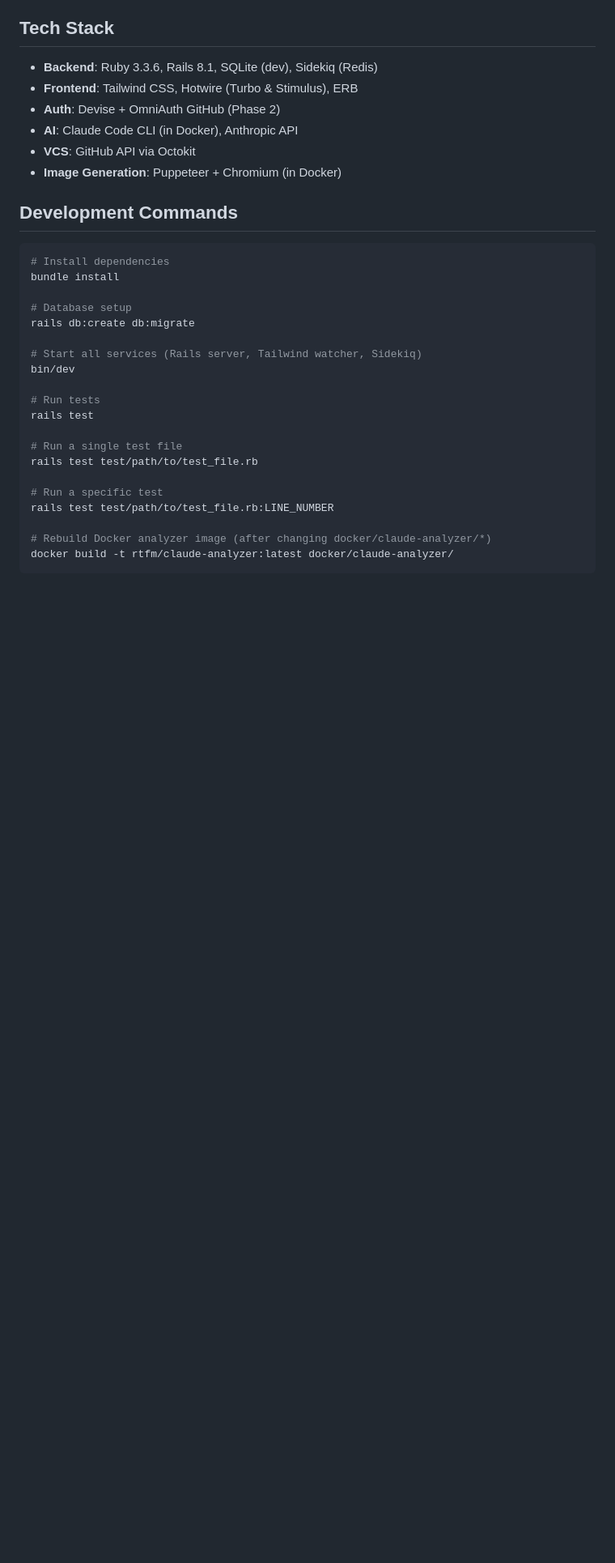
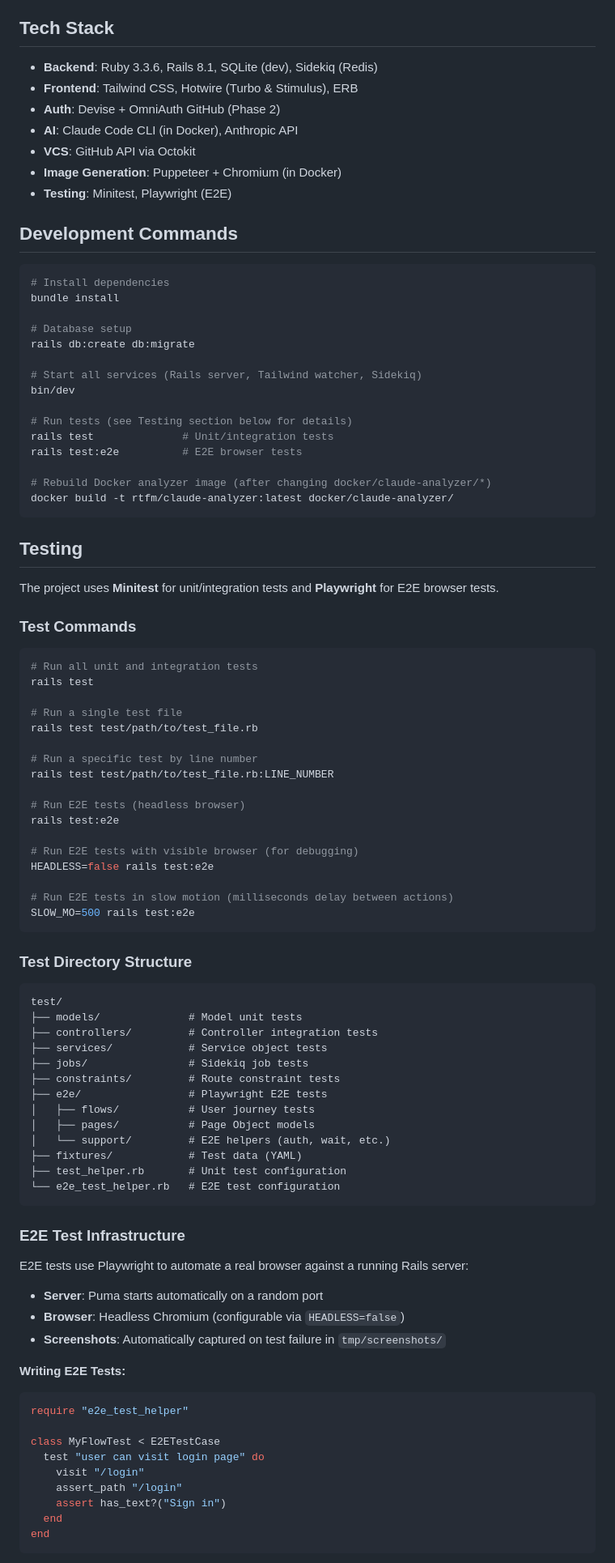
Before and after one commit to smnmxn/RTFM, a Markdown page: CLAUDE.md, the part around one of its changes. Shown at 81% size. GitHub-like rendering; blank space fills up the shorter version.

Commit message:
Initial e2e tests

````diff
--- a/CLAUDE.md
+++ b/CLAUDE.md
@@ -32,6 +32,7 @@ RTFM is a developer-first platform that automatically converts code changes into
 - **AI**: Claude Code CLI (in Docker), Anthropic API
 - **VCS**: GitHub API via Octokit
 - **Image Generation**: Puppeteer + Chromium (in Docker)
+- **Testing**: Minitest, Playwright (E2E)
 
 ## Development Commands
 
@@ -45,15 +46,77 @@ rails db:create db:migrate
 # Start all services (Rails server, Tailwind watcher, Sidekiq)
 bin/dev
 
-# Run tests
+# Run tests (see Testing section below for details)
+rails test              # Unit/integration tests
+rails test:e2e          # E2E browser tests
+
+# Rebuild Docker analyzer image (after changing docker/claude-analyzer/*)
+docker build -t rtfm/claude-analyzer:latest docker/claude-analyzer/
+```
+
+## Testing
+
+The project uses **Minitest** for unit/integration tests and **Playwright** for E2E browser tests.
+
+### Test Commands
+
+```bash
+# Run all unit and integration tests
 rails test
 
 # Run a single test file
 rails test test/path/to/test_file.rb
 
-# Run a specific test
+# Run a specific test by line number
 rails test test/path/to/test_file.rb:LINE_NUMBER
 
-# Rebuild Docker analyzer image (after changing docker/claude-analyzer/*)
-docker build -t rtfm/claude-analyzer:latest docker/claude-analyzer/
+# Run E2E tests (headless browser)
+rails test:e2e
+
+# Run E2E tests with visible browser (for debugging)
+HEADLESS=false rails test:e2e
+
+# Run E2E tests in slow motion (milliseconds delay between actions)
+SLOW_MO=500 rails test:e2e
 ```
+
+### Test Directory Structure
+
+```
+test/
+├── models/              # Model unit tests
+├── controllers/         # Controller integration tests
+├── services/            # Service object tests
+├── jobs/                # Sidekiq job tests
+├── constraints/         # Route constraint tests
+├── e2e/                 # Playwright E2E tests
+│   ├── flows/           # User journey tests
+│   ├── pages/           # Page Object models
+│   └── support/         # E2E helpers (auth, wait, etc.)
+├── fixtures/            # Test data (YAML)
+├── test_helper.rb       # Unit test configuration
+└── e2e_test_helper.rb   # E2E test configuration
+```
+
+### E2E Test Infrastructure
+
+E2E tests use Playwright to automate a real browser against a running Rails server:
+
+- **Server**: Puma starts automatically on a random port
+- **Browser**: Headless Chromium (configurable via `HEADLESS=false`)
+- **Screenshots**: Automatically captured on test failure in `tmp/screenshots/`
+
+**Writing E2E Tests:**
+
+```ruby
+require "e2e_test_helper"
+
+class MyFlowTest < E2ETestCase
+  test "user can visit login page" do
+    visit "/login"
+    assert_path "/login"
+    assert has_text?("Sign in")
+  end
+end
+```
+
````
Also changed, not shown: other parts of CLAUDE.md (+18 -0 lines).
